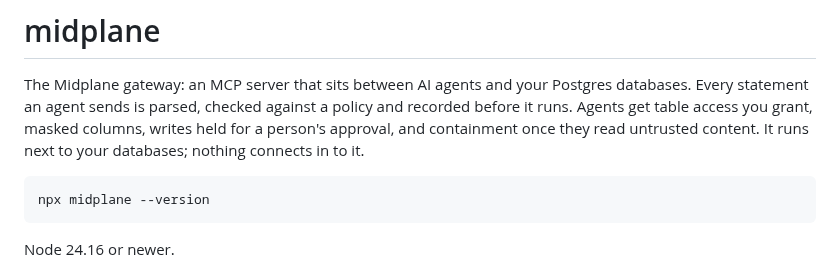
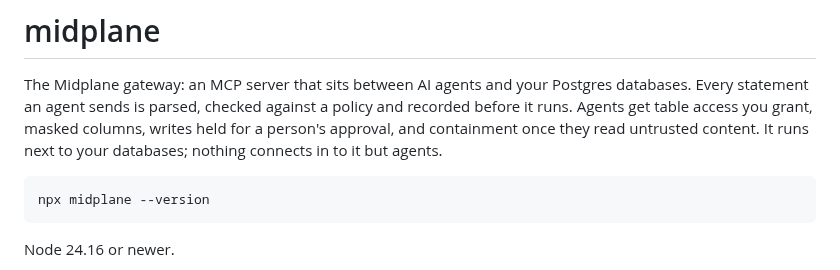
Before and after one commit to midplaneai/midplane, a Markdown page: apps/gateway/README.md, the part around the change. Drawn GitHub-style.

````diff
--- a/apps/gateway/README.md
+++ b/apps/gateway/README.md
@@ -5,7 +5,7 @@ Postgres databases. Every statement an agent sends is parsed, checked against
 a policy and recorded before it runs. Agents get table access you grant,
 masked columns, writes held for a person's approval, and containment once
 they read untrusted content. It runs next to your databases; nothing connects
-in to it.
+in to it but agents.
 
 ```sh
 npx midplane --version
````
Also changed, not shown: CONTRIBUTING.md (added, +33 -0 lines), README.md (+90 -40 lines), docs/images/quickstart-demo.gif (added), 1 other file.
